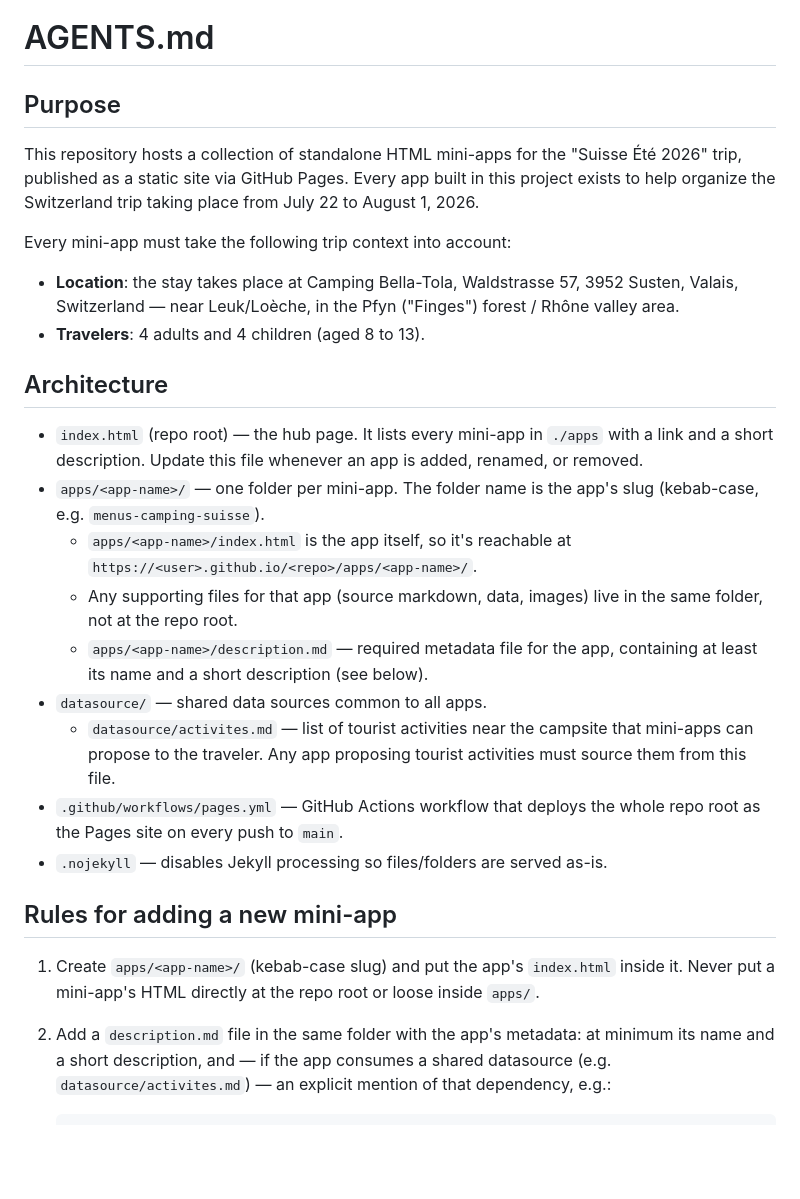
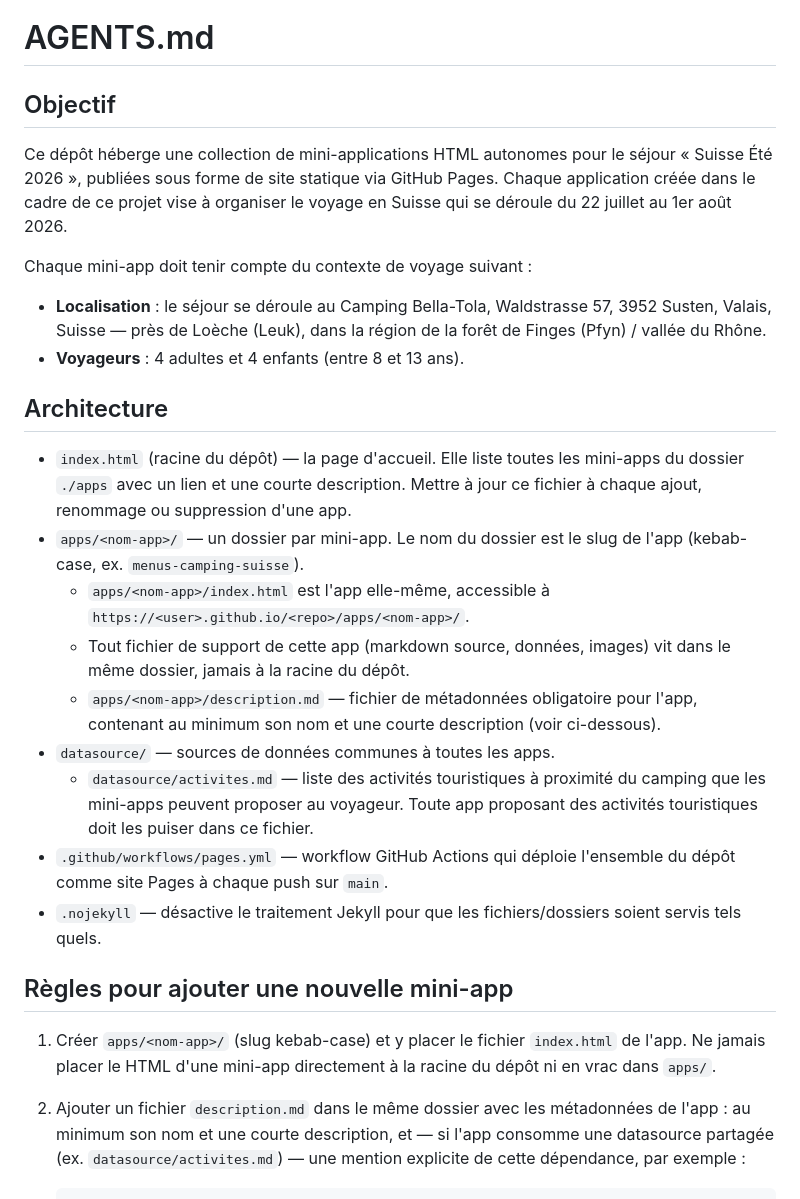
Before and after one commit to famdoh/suisse-ete-2026, a Markdown page: AGENTS.md, the part around one of its changes. GitHub-like rendering; blank space fills up the shorter version.

Commit message:
Traduire AGENTS.md en français
Co-Authored-By: Claude Sonnet 5 <noreply@anthropic.com>
Claude-Session: https://claude.ai/code/session_01BJkGoSMV3eqmiogbGFi6Pb

````diff
--- a/AGENTS.md
+++ b/AGENTS.md
@@ -1,50 +1,55 @@
 # AGENTS.md
 
-## Purpose
+## Objectif
 
-This repository hosts a collection of standalone HTML mini-apps for the
-"Suisse Été 2026" trip, published as a static site via GitHub Pages.
-Every app built in this project exists to help organize the Switzerland
-trip taking place from July 22 to August 1, 2026.
+Ce dépôt héberge une collection de mini-applications HTML autonomes pour
+le séjour « Suisse Été 2026 », publiées sous forme de site statique via
+GitHub Pages. Chaque application créée dans le cadre de ce projet vise à
+organiser le voyage en Suisse qui se déroule du 22 juillet au 1er août
+2026.
 
-Every mini-app must take the following trip context into account:
+Chaque mini-app doit tenir compte du contexte de voyage suivant :
 
-- **Location**: the stay takes place at Camping Bella-Tola, Waldstrasse
-  57, 3952 Susten, Valais, Switzerland — near Leuk/Loèche, in the Pfyn
-  ("Finges") forest / Rhône valley area.
-- **Travelers**: 4 adults and 4 children (aged 8 to 13).
+- **Localisation** : le séjour se déroule au Camping Bella-Tola,
+  Waldstrasse 57, 3952 Susten, Valais, Suisse — près de Loèche
+  (Leuk), dans la région de la forêt de Finges (Pfyn) / vallée du
+  Rhône.
+- **Voyageurs** : 4 adultes et 4 enfants (entre 8 et 13 ans).
 
 ## Architecture
 
-- `index.html` (repo root) — the hub page. It lists every mini-app in
-  `./apps` with a link and a short description. Update this file whenever
-  an app is added, renamed, or removed.
-- `apps/<app-name>/` — one folder per mini-app. The folder name is the
-  app's slug (kebab-case, e.g. `menus-camping-suisse`).
-  - `apps/<app-name>/index.html` is the app itself, so it's reachable at
-    `https://<user>.github.io/<repo>/apps/<app-name>/`.
-  - Any supporting files for that app (source markdown, data, images)
-    live in the same folder, not at the repo root.
-  - `apps/<app-name>/description.md` — required metadata file for the
-    app, containing at least its name and a short description (see
-    below).
-- `datasource/` — shared data sources common to all apps.
-  - `datasource/activites.md` — list of tourist activities near the
-    campsite that mini-apps can propose to the traveler. Any app
-    proposing tourist activities must source them from this file.
-- `.github/workflows/pages.yml` — GitHub Actions workflow that deploys the
-  whole repo root as the Pages site on every push to `main`.
-- `.nojekyll` — disables Jekyll processing so files/folders are served
-  as-is.
+- `index.html` (racine du dépôt) — la page d'accueil. Elle liste toutes
+  les mini-apps du dossier `./apps` avec un lien et une courte
+  description. Mettre à jour ce fichier à chaque ajout, renommage ou
+  suppression d'une app.
+- `apps/<nom-app>/` — un dossier par mini-app. Le nom du dossier est le
+  slug de l'app (kebab-case, ex. `menus-camping-suisse`).
+  - `apps/<nom-app>/index.html` est l'app elle-même, accessible à
+    `https://<user>.github.io/<repo>/apps/<nom-app>/`.
+  - Tout fichier de support de cette app (markdown source, données,
+    images) vit dans le même dossier, jamais à la racine du dépôt.
+  - `apps/<nom-app>/description.md` — fichier de métadonnées obligatoire
+    pour l'app, contenant au minimum son nom et une courte description
+    (voir ci-dessous).
+- `datasource/` — sources de données communes à toutes les apps.
+  - `datasource/activites.md` — liste des activités touristiques à
+    proximité du camping que les mini-apps peuvent proposer au
+    voyageur. Toute app proposant des activités touristiques doit les
+    puiser dans ce fichier.
+- `.github/workflows/pages.yml` — workflow GitHub Actions qui déploie
+  l'ensemble du dépôt comme site Pages à chaque push sur `main`.
+- `.nojekyll` — désactive le traitement Jekyll pour que les
+  fichiers/dossiers soient servis tels quels.
 
-## Rules for adding a new mini-app
+## Règles pour ajouter une nouvelle mini-app
 
-1. Create `apps/<app-name>/` (kebab-case slug) and put the app's
-   `index.html` inside it. Never put a mini-app's HTML directly at the
-   repo root or loose inside `apps/`.
-2. Add a `description.md` file in the same folder with the app's
-   metadata: at minimum its name and a short description, and — if the
-   app consumes a shared datasource (e.g. `datasource/activites.md`) —
-   an explicit mention of that dependency, e.g.:
+1. Créer `apps/<nom-app>/` (slug kebab-case) et y placer le fichier
+   `index.html` de l'app. Ne jamais placer le HTML d'une mini-app
+   directement à la racine du dépôt ni en vrac dans `apps/`.
+2. Ajouter un fichier `description.md` dans le même dossier avec les
+   métadonnées de l'app : au minimum son nom et une courte description,
+   et — si l'app consomme une datasource partagée (ex.
+   `datasource/activites.md`) — une mention explicite de cette
+   dépendance, par exemple :
 
    ```markdown
````
Also changed, not shown: other parts of AGENTS.md (+45 -38 lines).
